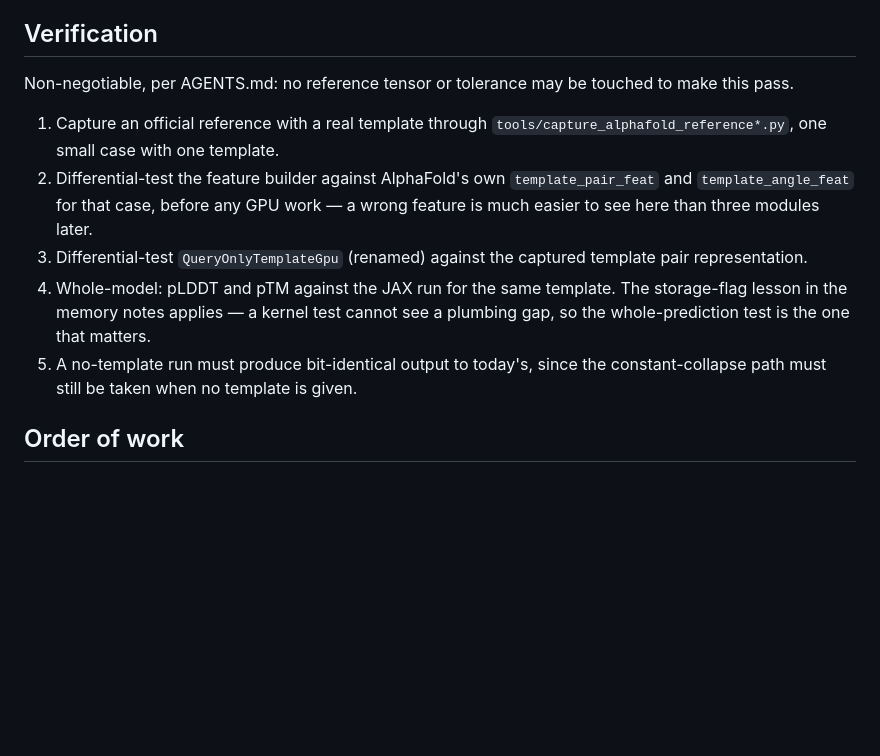
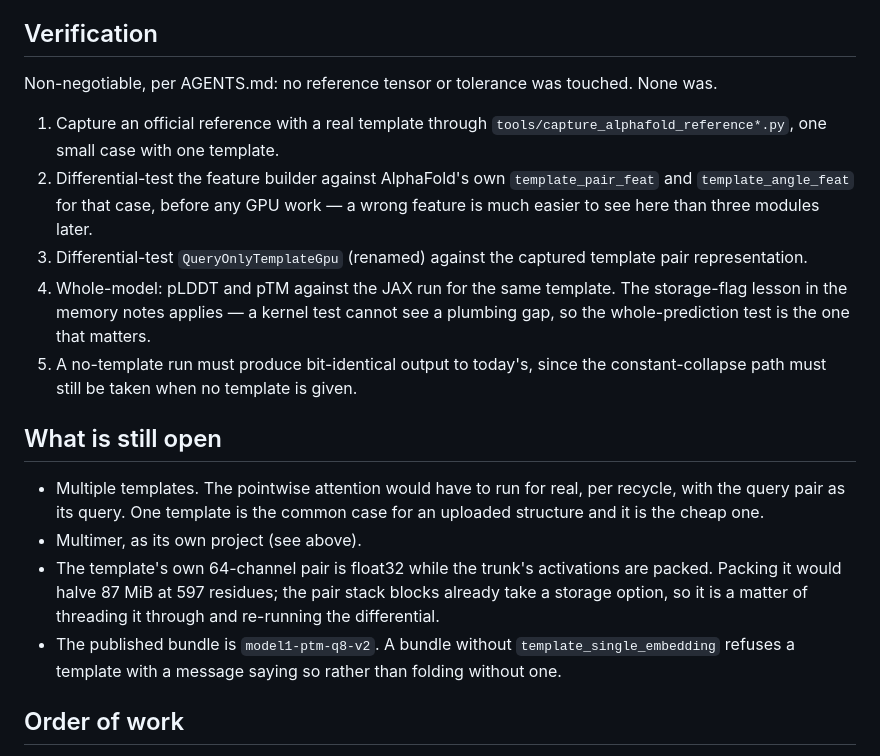
Before and after one commit to martin-steinegger/alphafold2-webgpu, a Markdown page: docs/CUSTOM_TEMPLATES.md, the part around one of its changes. Drawn GitHub-style; blank space fills up the shorter version.

```diff
--- a/docs/CUSTOM_TEMPLATES_PLAN.md
+++ b/docs/CUSTOM_TEMPLATES.md
@@ -183,8 +236,8 @@ collapse that makes the monomer case cheap. Treat it as its own project.
 
 ## Verification
 
-Non-negotiable, per AGENTS.md: no reference tensor or tolerance may be touched to
-make this pass.
+Non-negotiable, per AGENTS.md: no reference tensor or tolerance was touched.
+None was.
 
 1. Capture an official reference with a real template through
    `tools/capture_alphafold_reference*.py`, one small case with one template.
@@ -199,6 +252,20 @@ make this pass.
 5. A no-template run must produce bit-identical output to today's, since the
    constant-collapse path must still be taken when no template is given.
 
+## What is still open
+
+- Multiple templates. The pointwise attention would have to run for real, per
+  recycle, with the query pair as its query. One template is the common case for
+  an uploaded structure and it is the cheap one.
+- Multimer, as its own project (see above).
+- The template's own 64-channel pair is float32 while the trunk's activations
+  are packed. Packing it would halve 87 MiB at 597 residues; the pair stack
+  blocks already take a storage option, so it is a matter of threading it
+  through and re-running the differential.
+- The published bundle is `model1-ptm-q8-v2`. A bundle without
+  `template_single_embedding` refuses a template with a message saying so
+  rather than folding without one.
+
 ## Order of work
 
 1. Export the two missing weight tensors; assert their shapes on load.
```
Also changed, not shown: other parts of docs/CUSTOM_TEMPLATES.md (+57 -4 lines), README.md (+17 -4 lines).
